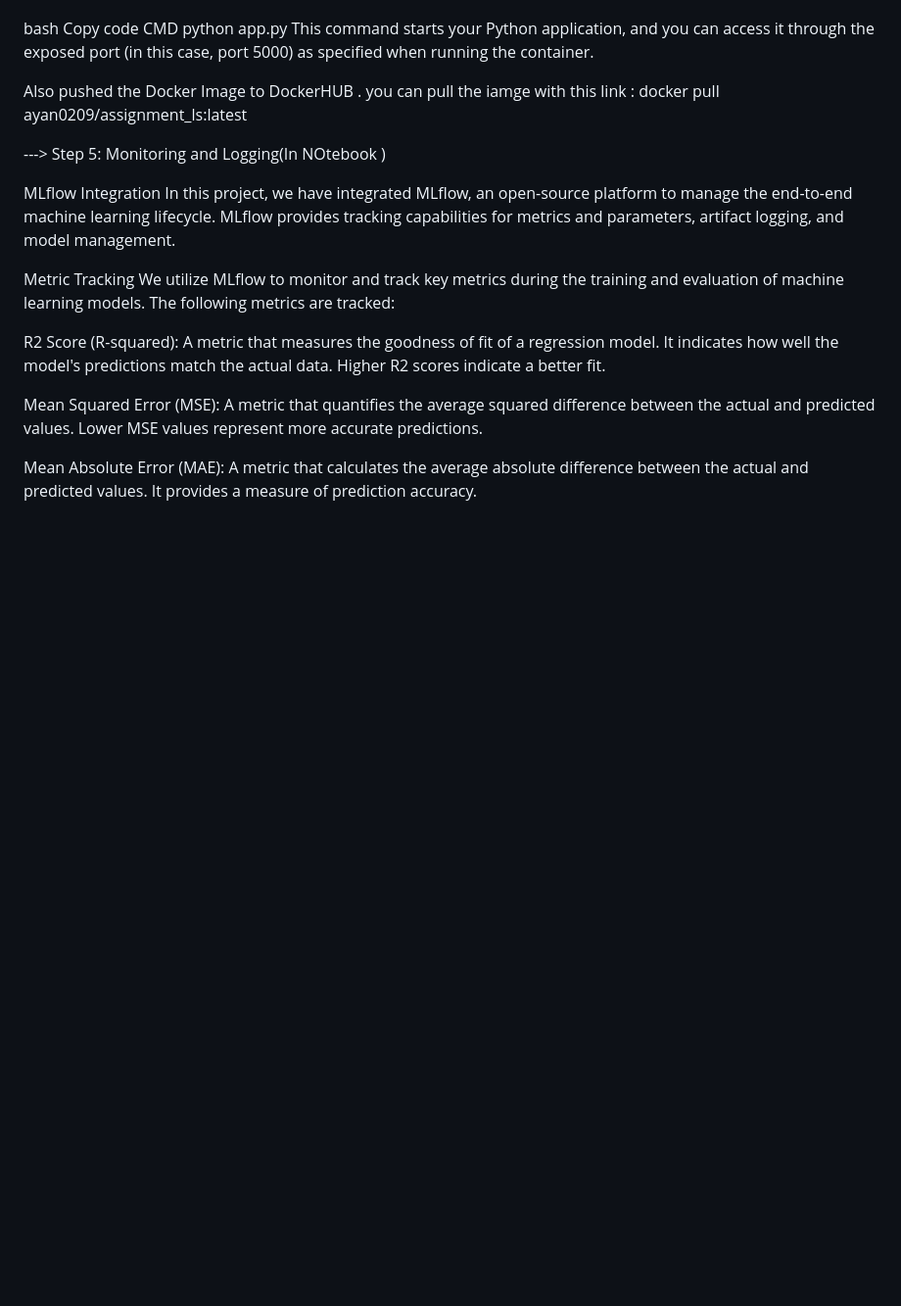
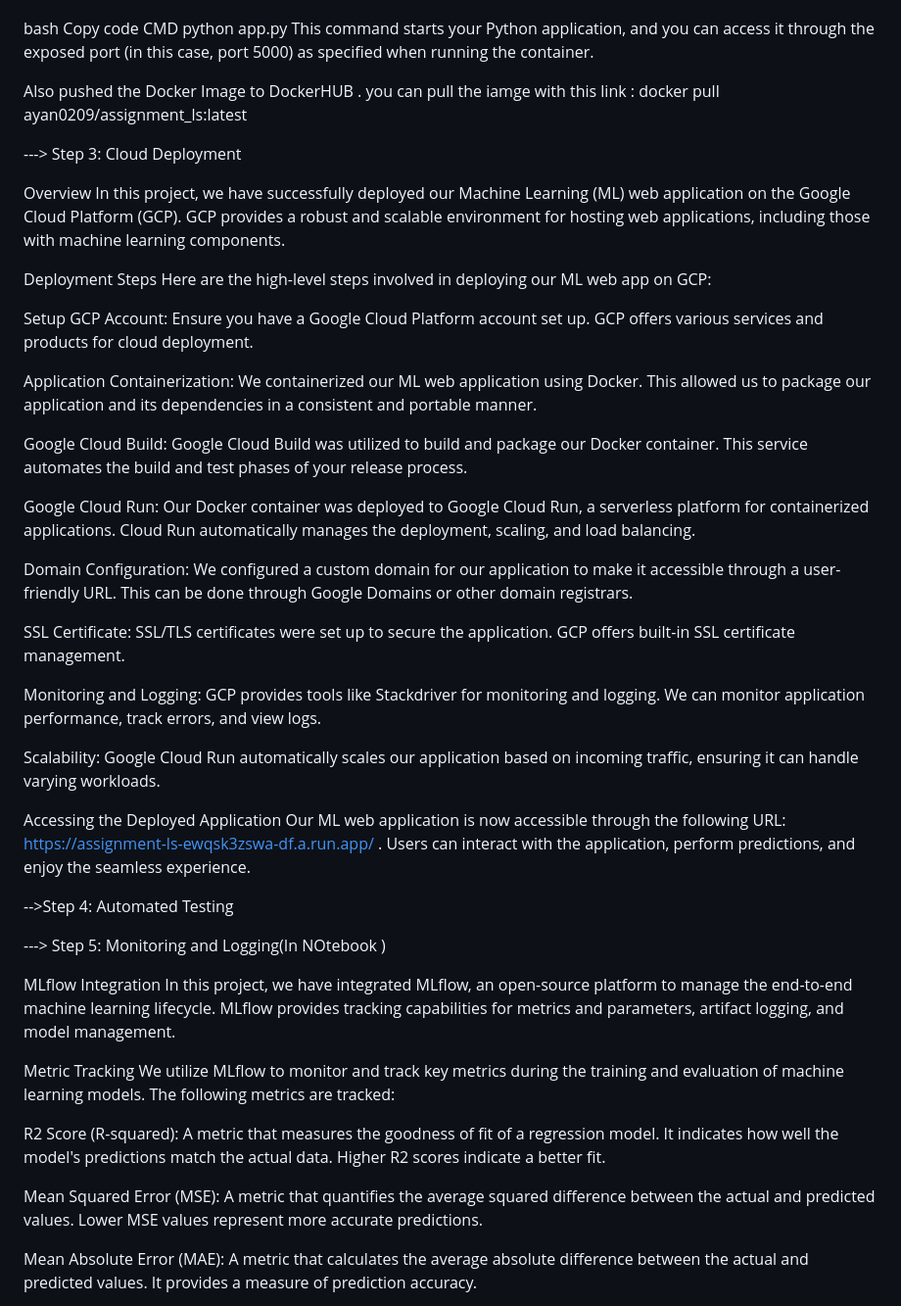
Before and after one commit to Ayan022000/assignment_ls, a Markdown page: README.md, the part around the change. Shown at 98% size. Drawn GitHub-style; blank space fills up the shorter version.

```diff
--- a/README.md
+++ b/README.md
@@ -41,6 +41,38 @@ This command starts your Python application, and you can access it through the e
 Also pushed the Docker Image to DockerHUB . you can pull the iamge with this link : docker pull ayan0209/assignment_ls:latest
 
 
+---> Step 3: Cloud Deployment
+
+Overview
+In this project, we have successfully deployed our Machine Learning (ML) web application on the Google Cloud Platform (GCP). GCP provides a robust and scalable environment for hosting web applications, including those with machine learning components.
+
+Deployment Steps
+Here are the high-level steps involved in deploying our ML web app on GCP:
+
+Setup GCP Account: Ensure you have a Google Cloud Platform account set up. GCP offers various services and products for cloud deployment.
+
+Application Containerization: We containerized our ML web application using Docker. This allowed us to package our application and its dependencies in a consistent and portable manner.
+
+Google Cloud Build: Google Cloud Build was utilized to build and package our Docker container. This service automates the build and test phases of your release process.
+
+Google Cloud Run: Our Docker container was deployed to Google Cloud Run, a serverless platform for containerized applications. Cloud Run automatically manages the deployment, scaling, and load balancing.
+
+Domain Configuration: We configured a custom domain for our application to make it accessible through a user-friendly URL. This can be done through Google Domains or other domain registrars.
+
+SSL Certificate: SSL/TLS certificates were set up to secure the application. GCP offers built-in SSL certificate management.
+
+Monitoring and Logging: GCP provides tools like Stackdriver for monitoring and logging. We can monitor application performance, track errors, and view logs.
+
+Scalability: Google Cloud Run automatically scales our application based on incoming traffic, ensuring it can handle varying workloads.
+
+Accessing the Deployed Application
+Our ML web application is now accessible through the following URL: https://assignment-ls-ewqsk3zswa-df.a.run.app/  . Users can interact with the application, perform predictions, and enjoy the seamless experience.
+
+
+-->Step 4: Automated Testing
+
+
+
 ---> Step 5: Monitoring and Logging(In NOtebook )
 
 MLflow Integration
```
